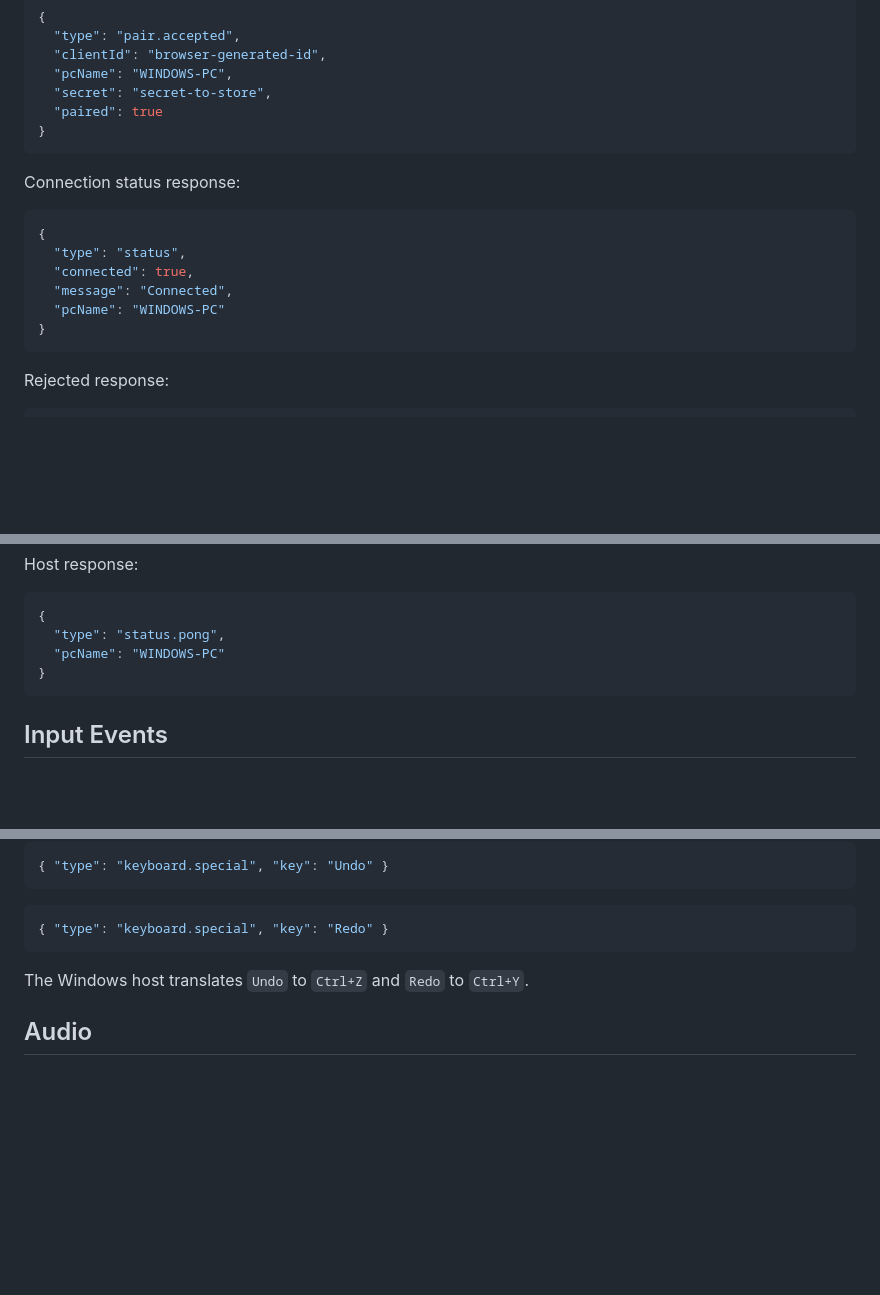
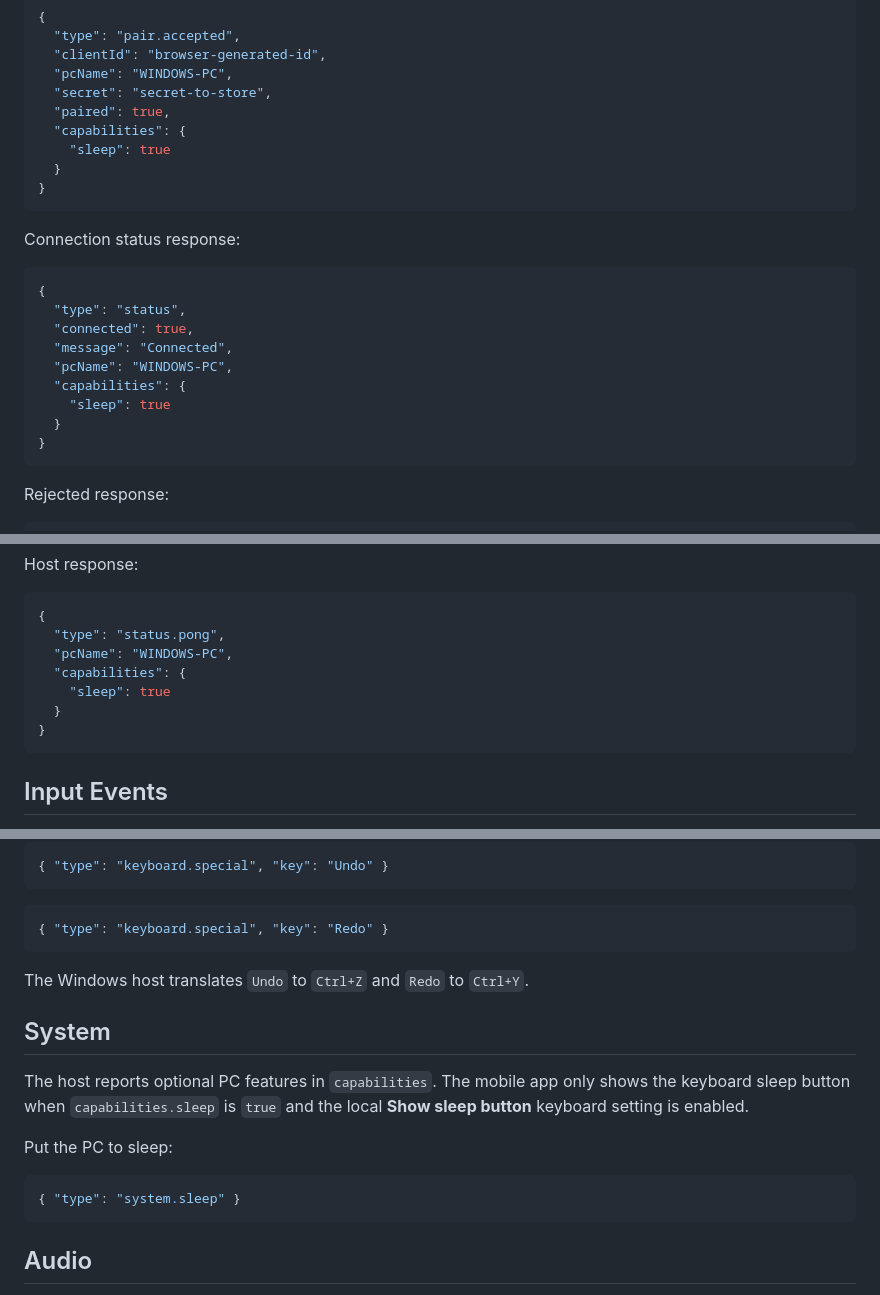
Before and after one commit to voltura/voltura-air, a Markdown page: docs/protocol.md, 3 parts joined by grey strips. Rendered like a GitHub page; blank space fills up the shorter version.

Commit message:
Document sleep capability protocol

````diff
--- a/docs/protocol.md
+++ b/docs/protocol.md
@@ -45,7 +45,10 @@ Successful response:
   "clientId": "browser-generated-id",
   "pcName": "WINDOWS-PC",
   "secret": "secret-to-store",
-  "paired": true
+  "paired": true,
+  "capabilities": {
+    "sleep": true
+  }
 }
 ```
 
@@ -56,7 +59,10 @@ Connection status response:
   "type": "status",
   "connected": true,
   "message": "Connected",
-  "pcName": "WINDOWS-PC"
+  "pcName": "WINDOWS-PC",
+  "capabilities": {
+    "sleep": true
+  }
 }
 ```
 
@@ -98,7 +104,10 @@ Host response:
 ```json
 {
   "type": "status.pong",
-  "pcName": "WINDOWS-PC"
+  "pcName": "WINDOWS-PC",
+  "capabilities": {
+    "sleep": true
+  }
 }
 ```
 
@@ -154,6 +163,18 @@ Undo and redo shortcut aliases:
 
 The Windows host translates `Undo` to `Ctrl+Z` and `Redo` to `Ctrl+Y`.
 
+## System
+
+The host reports optional PC features in `capabilities`. The mobile app only
+shows the keyboard sleep button when `capabilities.sleep` is `true` and the
+local **Show sleep button** keyboard setting is enabled.
+
+Put the PC to sleep:
+
+```json
+{ "type": "system.sleep" }
+```
+
 ## Audio
 
 The host reports the default Windows output device state after pairing, after
````
